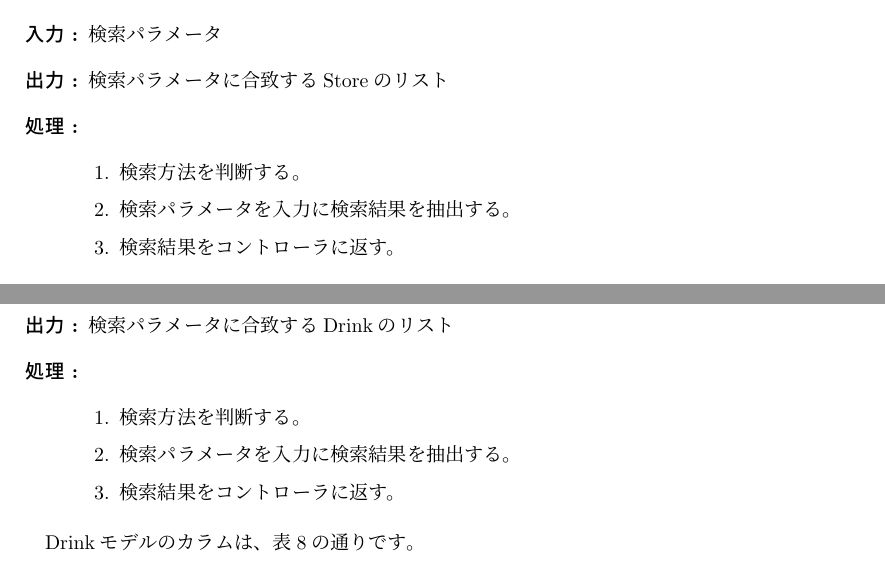
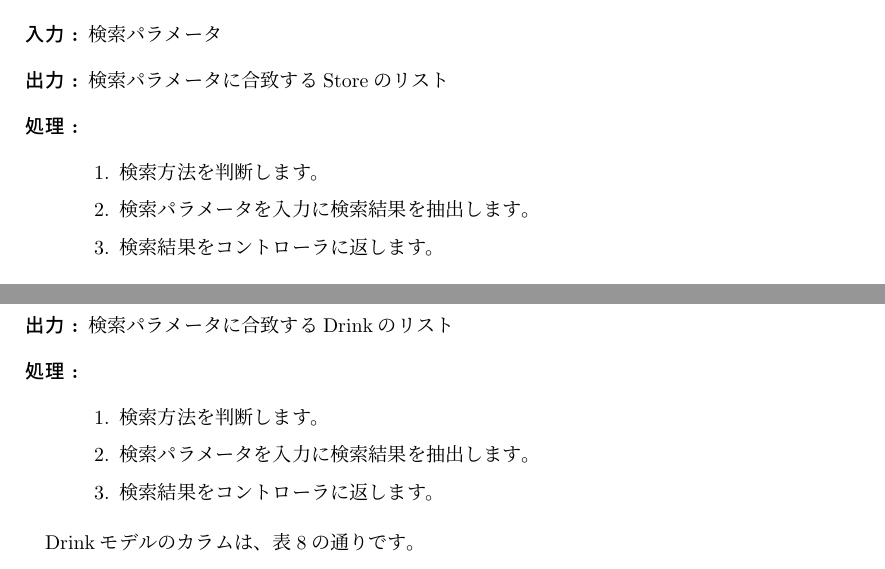
Before and after one commit to SpriytusLtd/document, a LaTeX document (internal_design_document/internal_design_document.tex): two parts of pages 13 and 14 of 17, joined at a grey line, cut so that both start at the same text. Compiled offline with pLaTeX and dvipdfmx.

Commit message:
モデルのメソッドの処理をですます調に修正

```diff
--- a/internal_design_document/internal_design_document.tex
+++ b/internal_design_document/internal_design_document.tex
@@ -509,9 +509,9 @@ Storeモデルには、searchメソッドが存在します。
 \item [出力 :] 検索パラメータに合致するStoreのリスト
 \item [処理 :]\mbox{}
   \begin{enumerate}
-  \item 検索方法を判断する。
-  \item 検索パラメータを入力に検索結果を抽出する。
-  \item 検索結果をコントローラに返す。
+  \item 検索方法を判断します。
+  \item 検索パラメータを入力に検索結果を抽出します。
+  \item 検索結果をコントローラに返します。
   \end{enumerate}
 \end{description}
 
@@ -548,9 +548,9 @@ Drinkモデルには、searchメソッドが存在します。
 \item [出力 :] 検索パラメータに合致するDrinkのリスト
 \item [処理 :]\mbox{}
   \begin{enumerate}
-  \item 検索方法を判断する。
-  \item 検索パラメータを入力に検索結果を抽出する。
-  \item 検索結果をコントローラに返す。
+  \item 検索方法を判断します。
+  \item 検索パラメータを入力に検索結果を抽出します。
+  \item 検索結果をコントローラに返します。
   \end{enumerate}
 \end{description}
 
```
